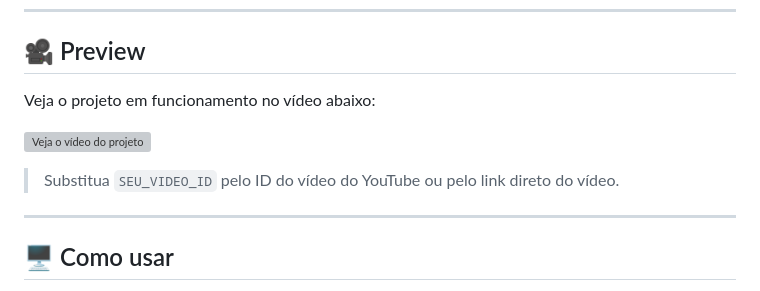
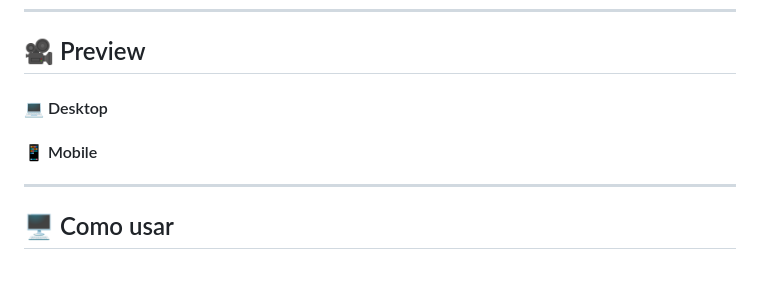
Before and after one commit to joaopaulo-io/campeonato-municipal-2025, a Markdown page: README.md, the part around the change. GitHub-like rendering; grey boxes are pictures that could not be loaded.

```diff
--- a/README.md
+++ b/README.md
@@ -82,11 +82,9 @@ Você pode visualizar o projeto funcionando diretamente pelo **GitHub Pages**:
 
 ## 🎥 Preview
 
-Veja o projeto em funcionamento no vídeo abaixo:
+#### 💻 Desktop
 
-[![Veja o vídeo do projeto](https://img.youtube.com/vi/SEU_VIDEO_ID/0.jpg)](https://www.youtube.com/watch?v=SEU_VIDEO_ID)
-
-> Substitua `SEU_VIDEO_ID` pelo ID do vídeo do YouTube ou pelo link direto do vídeo.
+#### 📱 Mobile
 
 ---
 
```
